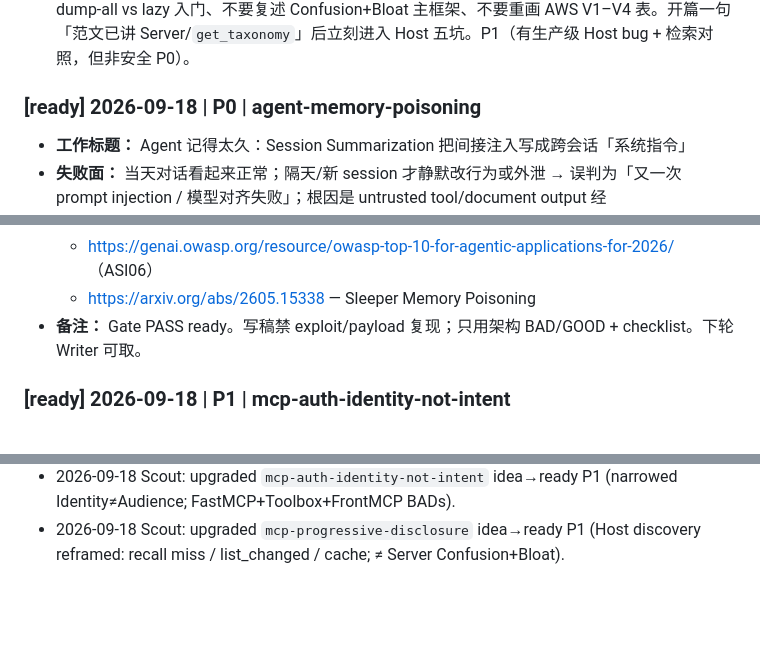
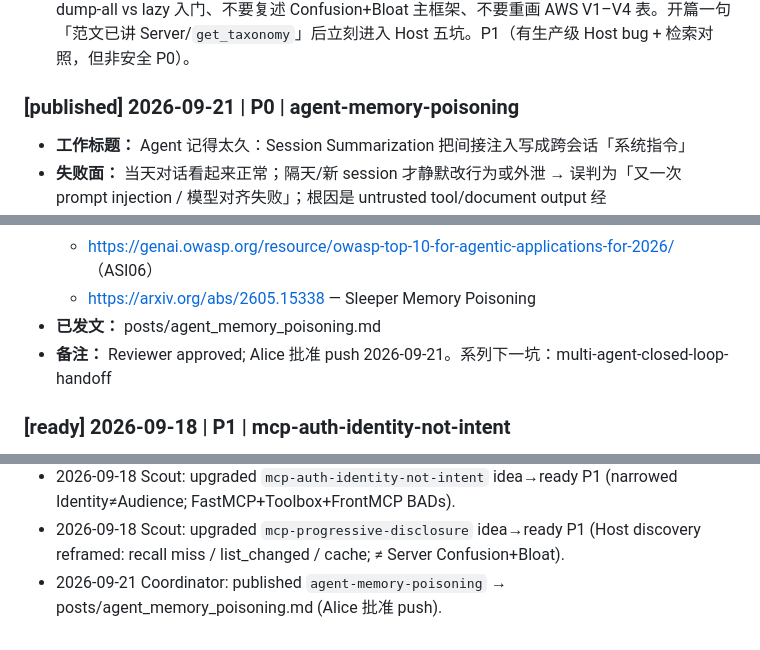
Before and after one commit to hanalice/hanalice, a Markdown page: docs/blog-backlog.md, 3 parts joined by grey strips. Drawn GitHub-style; blank space fills up the shorter version.

Commit message:
Publish agent memory poisoning pitfall post
Add posts/agent_memory_poisoning.md and mark backlog published. Reviewer approved; Alice authorized push. No exploit reproduction.

```diff
--- a/docs/blog-backlog.md
+++ b/docs/blog-backlog.md
@@ -104,7 +104,7 @@
   - https://stacklok.com/blog/stackloks-mcp-optimizer-vs-anthropics-tool-search-tool-a-head-to-head-comparison/ — **次要**：2792 tools 上 recall/selection 鸿沟（34% vs 94%）
 - **备注：** Gate PASS ready — 新失败面已锁定为 **Host discovery-layer**。写稿禁令：不要再写 dump-all vs lazy 入门、不要复述 Confusion+Bloat 主框架、不要重画 AWS V1–V4 表。开篇一句「范文已讲 Server/`get_taxonomy`」后立刻进入 Host 五坑。P1（有生产级 Host bug + 检索对照，但非安全 P0）。
 
-### [ready] 2026-09-18 | P0 | agent-memory-poisoning
+### [published] 2026-09-21 | P0 | agent-memory-poisoning
 - **工作标题：** Agent 记得太久：Session Summarization 把间接注入写成跨会话「系统指令」
 - **失败面：** 当天对话看起来正常；隔天/新 session 才静默改行为或外泄 → 误判为「又一次 prompt injection / 模型对齐失败」；根因是 untrusted tool/document output 经 summarization/memory-writer 写入 LTM，再以高特权（system / orchestration memory 槽）跨会话复活
 - **为何够深：** 四段路径 (1) tool/doc 进会话 (2) summarizer / memory tool / 外部 manager 决定写什么 (3) LTM 无 provenance / 信任自抬 (4) 下一 session 拼进 system/orchestration；对照 ephemeral PI vs persistent memory privilege
@@ -120,7 +120,8 @@
   - https://blogs.cisco.com/ai/identifying-and-remediating-a-persistent-memory-compromise-in-claude-code
   - https://genai.owasp.org/resource/owasp-top-10-for-agentic-applications-for-2026/ （ASI06）
   - https://arxiv.org/abs/2605.15338 — Sleeper Memory Poisoning
-- **备注：** Gate PASS ready。写稿禁 exploit/payload 复现；只用架构 BAD/GOOD + checklist。下轮 Writer 可取。
+- **已发文：** posts/agent_memory_poisoning.md
+- **备注：** Reviewer approved; Alice 批准 push 2026-09-21。系列下一坑：multi-agent-closed-loop-handoff
 
 ### [ready] 2026-09-18 | P1 | mcp-auth-identity-not-intent
 - **工作标题：** MCP Auth：Identity ≠ Audience（OAuth 绿了，token 没绑到这台 MCP）
@@ -190,3 +191,4 @@
 - 2026-09-18 Scout: upgraded `multi-agent-closed-loop-handoff` idea→ready P0 (closed-loop + termination predicate; tianpan/vectara/MAST/cycle-detect).
 - 2026-09-18 Scout: upgraded `mcp-auth-identity-not-intent` idea→ready P1 (narrowed Identity≠Audience; FastMCP+Toolbox+FrontMCP BADs).
 - 2026-09-18 Scout: upgraded `mcp-progressive-disclosure` idea→ready P1 (Host discovery reframed: recall miss / list_changed / cache; ≠ Server Confusion+Bloat).
+- 2026-09-21 Coordinator: published `agent-memory-poisoning` → posts/agent_memory_poisoning.md (Alice 批准 push).
```
Also changed, not shown: posts/agent_memory_poisoning.md (added, +276 -0 lines).
